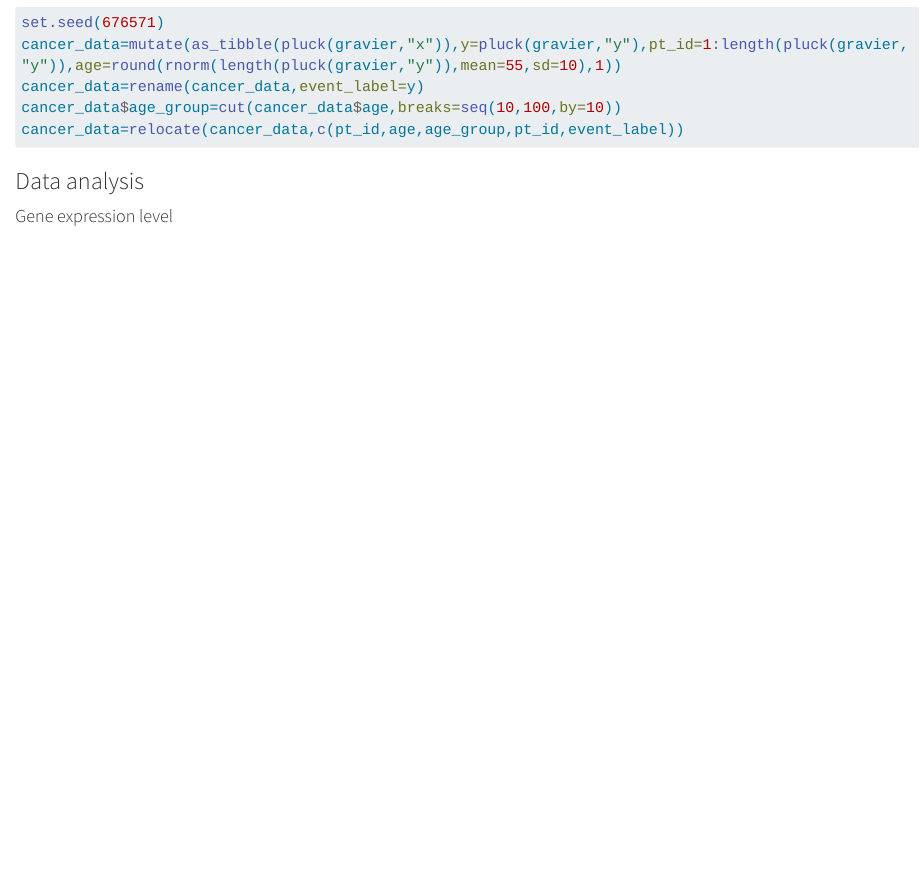
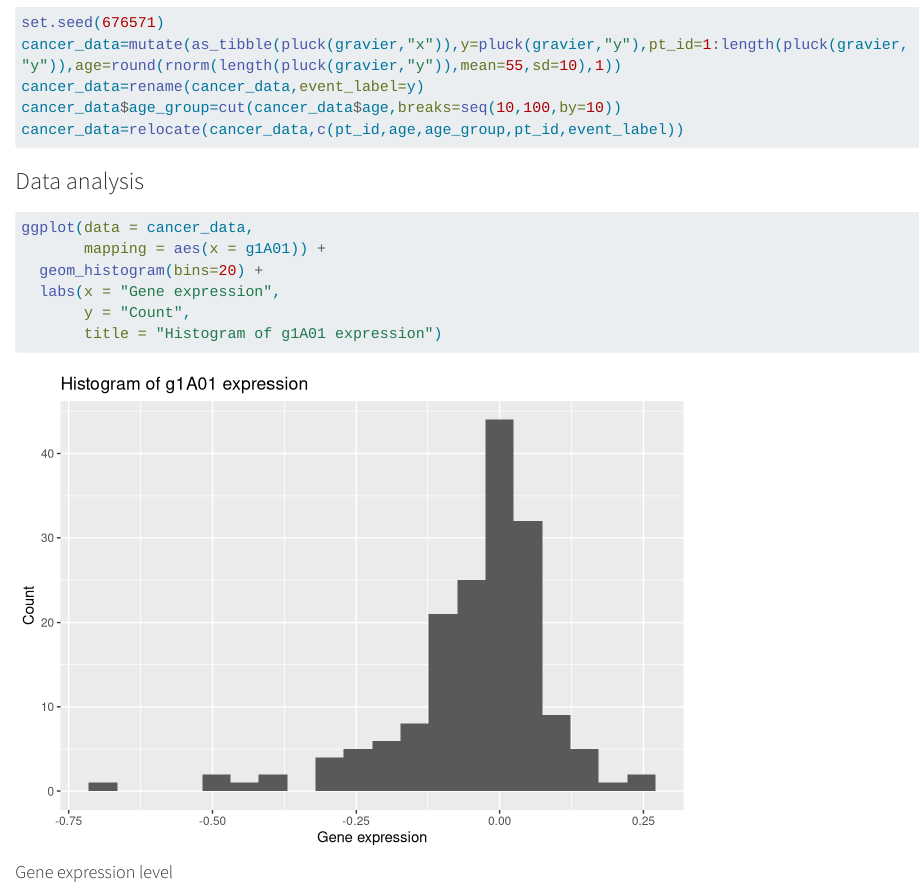
Before and after one commit to rforbiodatascience26/group07, a Quarto document (lab07_assignment.qmd): the page in a window 1100 px wide, from 1000 px down. Rendered offline with R 4.5, knitr and Pandoc in place of Quarto, with nearby package versions; long lines of code are wrapped.

Commit message:
Plot for my favorite gene

````diff
--- a/lab07_assignment.qmd
+++ b/lab07_assignment.qmd
@@ -44,7 +45,17 @@ cancer_data$age_group=cut(cancer_data$age,breaks=seq(10,100,by=10))
 cancer_data=relocate(cancer_data,c(pt_id,age,age_group,pt_id,event_label))
 ```
 
+### Data analysis
 
+```{r}
+#| label: histogram-of-arthur-favorite-gene
 
-### Data analysis
+ggplot(data = cancer_data,
+       mapping = aes(x = g1A01)) +
+  geom_histogram(bins=20) +
+  labs(x = "Gene expression",
+       y = "Count",
+       title = "Histogram of g1A01 expression")
+```
+
 #### Gene expression level
````
Also changed, not shown: lab07_assignment.qmd (1 more changed lines).
